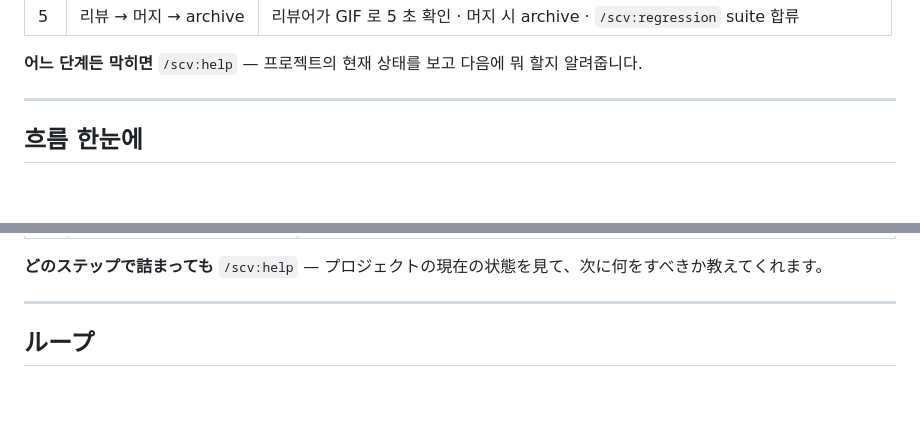
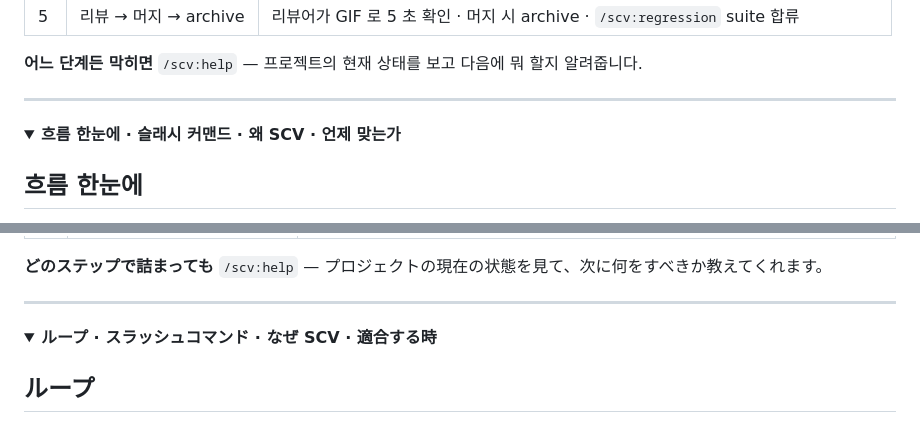
Before and after one commit to wookiya1364/scv-claude-code, a Markdown page: README.md, 2 parts joined by grey strips. Rendered like a GitHub page; folded sections open; blank space fills up the shorter version.

```diff
--- a/README.md
+++ b/README.md
@@ -366,6 +381,9 @@ The `demo/` directory holds Remotion compositions that produce the README's GIFs
 **어느 단계든 막히면** `/scv:help` — 프로젝트의 현재 상태를 보고 다음에 뭐 할지 알려줍니다.
 
 ---
+
+<details>
+<summary><b>흐름 한눈에 · 슬래시 커맨드 · 왜 SCV · 언제 맞는가</b></summary>
 
 ## 흐름 한눈에
 
@@ -636,6 +665,9 @@ Discord: `NOTIFIER_PROVIDER=discord` + `DISCORD_BOT_TOKEN` + `DISCORD_CHANNEL_ID
 **どのステップで詰まっても** `/scv:help` — プロジェクトの現在の状態を見て、次に何をすべきか教えてくれます。
 
 ---
+
+<details>
+<summary><b>ループ · スラッシュコマンド · なぜ SCV · 適合する時</b></summary>
 
 ## ループ
 
```
Also changed, not shown: other parts of README.md (+37 -0 lines), commands/help.md (+2 -0 lines).
